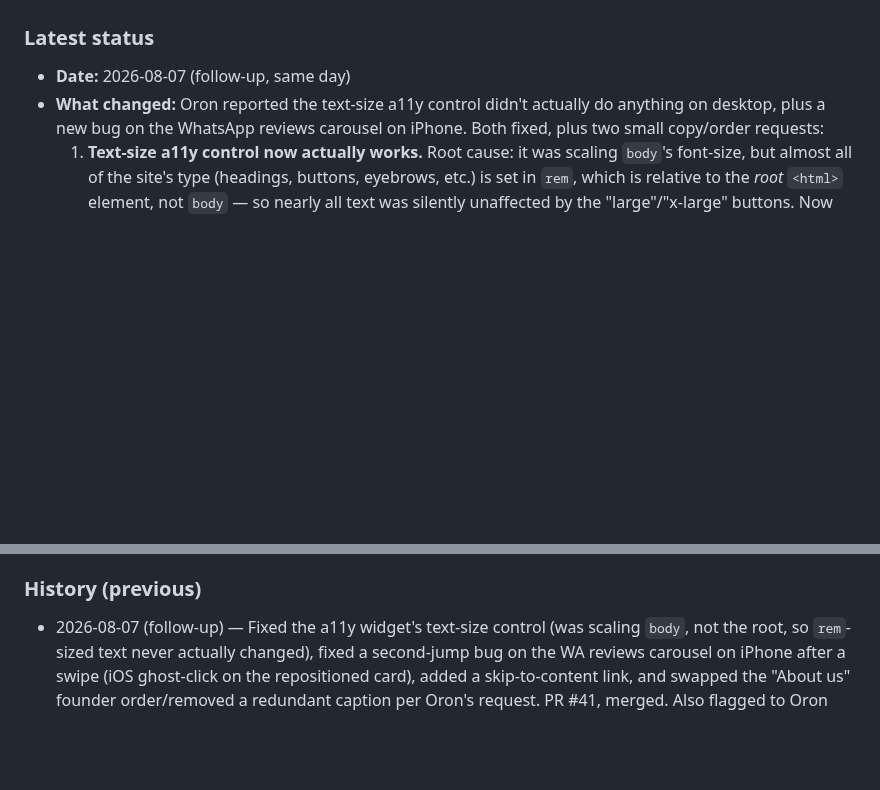
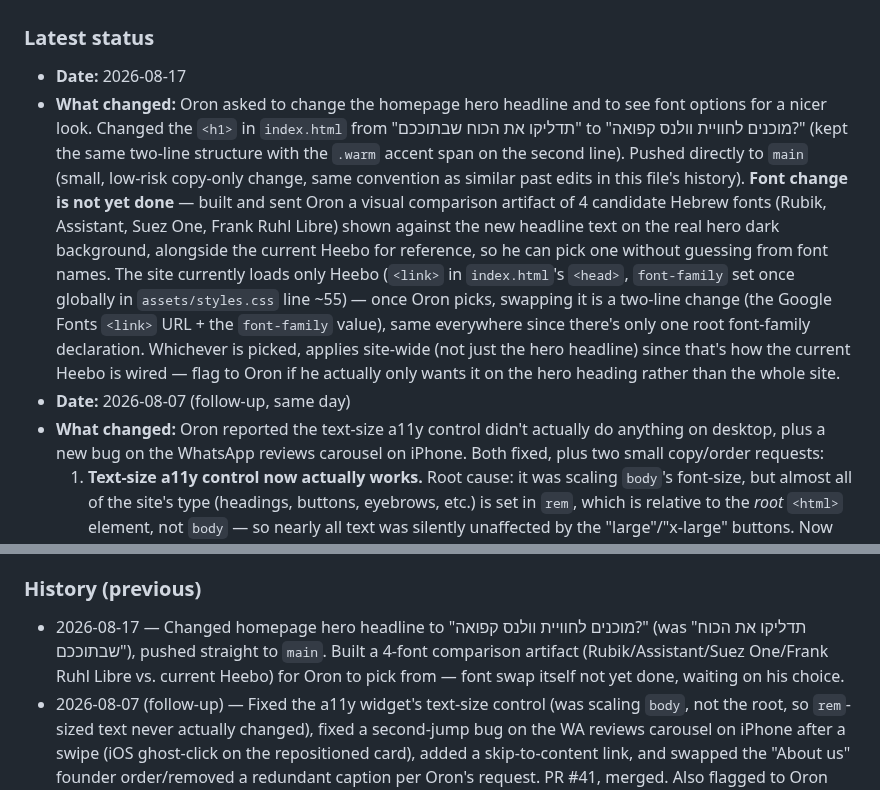
Before and after one commit to icypower/icypower-site, a Markdown page: CLAUDE.md, 2 parts joined by grey strips. Drawn GitHub-style; blank space fills up the shorter version.

Commit message:
Update session handoff log for hero headline change
Log the headline text update and the pending font-choice artifact per the standing session handoff convention.

```diff
--- a/CLAUDE.md
+++ b/CLAUDE.md
@@ -39,6 +39,25 @@ that already happened once (see History).
    "Important history" below for exactly why this rule exists.
 
 ### Latest status
+- **Date:** 2026-08-17
+- **What changed:** Oron asked to change the homepage hero headline and to
+  see font options for a nicer look. Changed the `<h1>` in `index.html`
+  from "תדליקו את הכוח שבתוככם" to "מוכנים לחוויית וולנס קפואה?" (kept the
+  same two-line structure with the `.warm` accent span on the second line).
+  Pushed directly to `main` (small, low-risk copy-only change, same
+  convention as similar past edits in this file's history).
+  **Font change is not yet done** — built and sent Oron a visual comparison
+  artifact of 4 candidate Hebrew fonts (Rubik, Assistant, Suez One, Frank
+  Ruhl Libre) shown against the new headline text on the real hero dark
+  background, alongside the current Heebo for reference, so he can pick one
+  without guessing from font names. The site currently loads only Heebo
+  (`<link>` in `index.html`'s `<head>`, `font-family` set once globally in
+  `assets/styles.css` line ~55) — once Oron picks, swapping it is a two-line
+  change (the Google Fonts `<link>` URL + the `font-family` value), same
+  everywhere since there's only one root font-family declaration. Whichever
+  is picked, applies site-wide (not just the hero headline) since that's how
+  the current Heebo is wired — flag to Oron if he actually only wants it on
+  the hero heading rather than the whole site.
 - **Date:** 2026-08-07 (follow-up, same day)
 - **What changed:** Oron reported the text-size a11y control didn't actually
   do anything on desktop, plus a new bug on the WhatsApp reviews carousel
@@ -131,6 +150,11 @@ that already happened once (see History).
 - **Anything the next session needs to know:** See the 2026-08-03 entry's notes about push auth (`GITHUB_TOKEN_ICYPOWER`) and the two-session-at-once risk.
 
 ### History (previous)
+- 2026-08-17 — Changed homepage hero headline to "מוכנים לחוויית וולנס
+  קפואה?" (was "תדליקו את הכוח שבתוככם"), pushed straight to `main`. Built
+  a 4-font comparison artifact (Rubik/Assistant/Suez One/Frank Ruhl Libre
+  vs. current Heebo) for Oron to pick from — font swap itself not yet done,
+  waiting on his choice.
 - 2026-08-07 (follow-up) — Fixed the a11y widget's text-size control (was
   scaling `body`, not the root, so `rem`-sized text never actually
   changed), fixed a second-jump bug on the WA reviews carousel on iPhone
```
